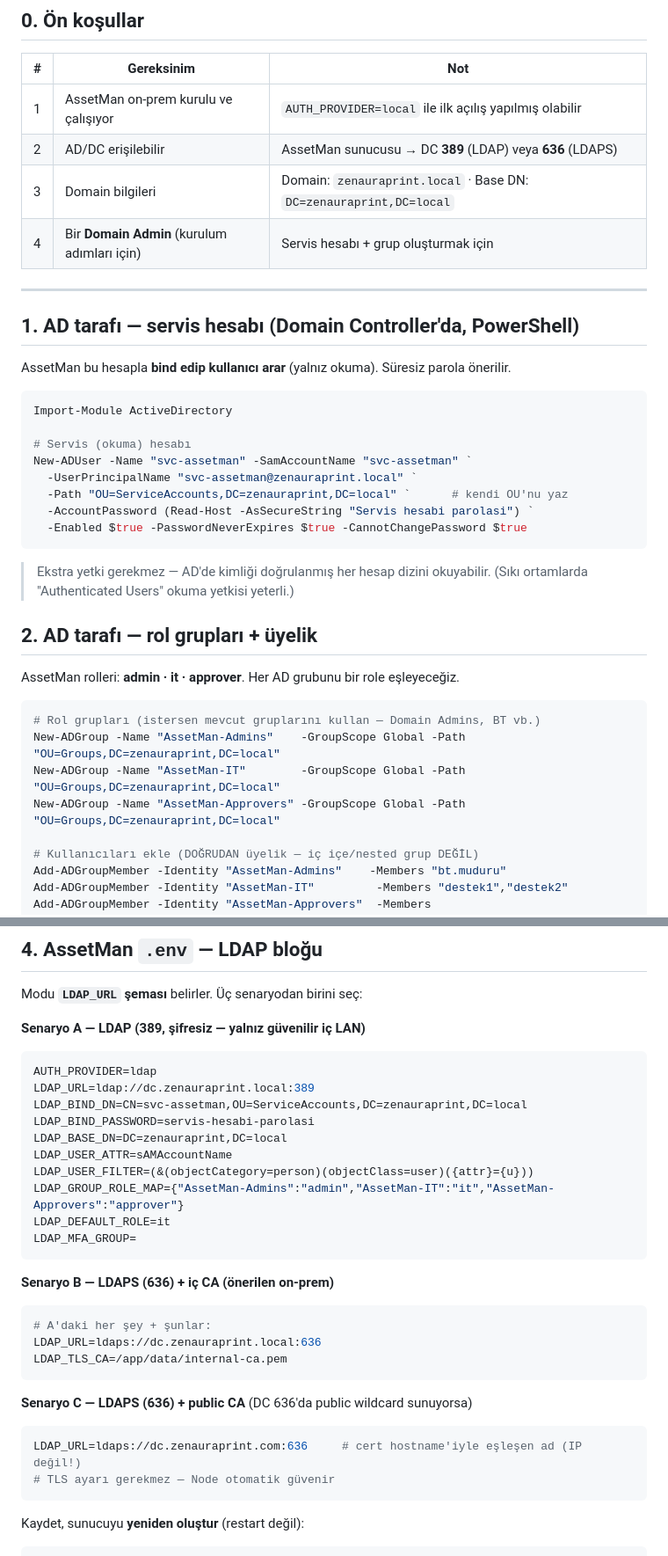
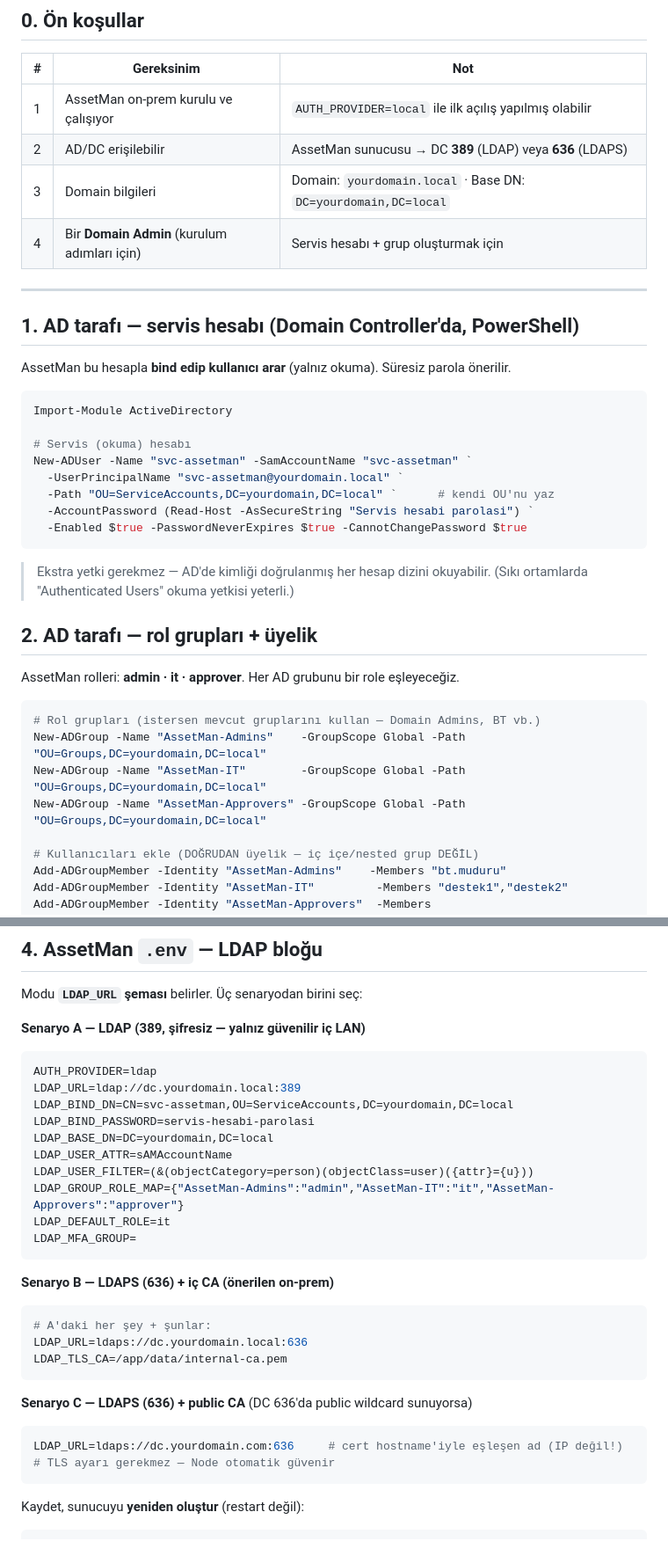
Before and after one commit to alpercevizz/asset-management, a Markdown page: docs/LDAP-KURULUM.md, 2 parts joined by grey strips. Shown at 88% size. Drawn GitHub-style.

Commit message:
Modify LDAP setup for new domain
Updated domain references from 'zenauraprint.local' to 'yourdomain.local' in LDAP setup instructions.

````diff
--- a/docs/LDAP-KURULUM.md
+++ b/docs/LDAP-KURULUM.md
@@ -13,7 +13,7 @@ kendi AD hesaplarıyla girer, **rolleri AD grup üyeliğinden** türetilir. ~30
 |---|---|---|
 | 1 | AssetMan on-prem kurulu ve çalışıyor | `AUTH_PROVIDER=local` ile ilk açılış yapılmış olabilir |
 | 2 | AD/DC erişilebilir | AssetMan sunucusu → DC **389** (LDAP) veya **636** (LDAPS) |
-| 3 | Domain bilgileri | Domain: `zenauraprint.local` · Base DN: `DC=zenauraprint,DC=local` |
+| 3 | Domain bilgileri | Domain: `yourdomain.local` · Base DN: `DC=yourdomain,DC=local` |
 | 4 | Bir **Domain Admin** (kurulum adımları için) | Servis hesabı + grup oluşturmak için |
 
 ---
@@ -27,8 +27,8 @@ Import-Module ActiveDirectory
 
 # Servis (okuma) hesabı
 New-ADUser -Name "svc-assetman" -SamAccountName "svc-assetman" `
-  -UserPrincipalName "svc-assetman@zenauraprint.local" `
-  -Path "OU=ServiceAccounts,DC=zenauraprint,DC=local" `      # kendi OU'nu yaz
+  -UserPrincipalName "svc-assetman@yourdomain.local" `
+  -Path "OU=ServiceAccounts,DC=yourdomain,DC=local" `      # kendi OU'nu yaz
   -AccountPassword (Read-Host -AsSecureString "Servis hesabi parolasi") `
   -Enabled $true -PasswordNeverExpires $true -CannotChangePassword $true
 ```
@@ -40,9 +40,9 @@ AssetMan rolleri: **admin · it · approver**. Her AD grubunu bir role eşleyece
 
 ```powershell
 # Rol grupları (istersen mevcut gruplarını kullan — Domain Admins, BT vb.)
-New-ADGroup -Name "AssetMan-Admins"    -GroupScope Global -Path "OU=Groups,DC=zenauraprint,DC=local"
-New-ADGroup -Name "AssetMan-IT"        -GroupScope Global -Path "OU=Groups,DC=zenauraprint,DC=local"
-New-ADGroup -Name "AssetMan-Approvers" -GroupScope Global -Path "OU=Groups,DC=zenauraprint,DC=local"
+New-ADGroup -Name "AssetMan-Admins"    -GroupScope Global -Path "OU=Groups,DC=yourdomain,DC=local"
+New-ADGroup -Name "AssetMan-IT"        -GroupScope Global -Path "OU=Groups,DC=yourdomain,DC=local"
+New-ADGroup -Name "AssetMan-Approvers" -GroupScope Global -Path "OU=Groups,DC=yourdomain,DC=local"
 
 # Kullanıcıları ekle (DOĞRUDAN üyelik — iç içe/nested grup DEĞİL)
 Add-ADGroupMember -Identity "AssetMan-Admins"    -Members "bt.muduru"
@@ -77,10 +77,10 @@ Modu **`LDAP_URL` şeması** belirler. Üç senaryodan birini seç:
 **Senaryo A — LDAP (389, şifresiz — yalnız güvenilir iç LAN)**
 ```ini
 AUTH_PROVIDER=ldap
-LDAP_URL=ldap://dc.zenauraprint.local:389
-LDAP_BIND_DN=CN=svc-assetman,OU=ServiceAccounts,DC=zenauraprint,DC=local
+LDAP_URL=ldap://dc.yourdomain.local:389
+LDAP_BIND_DN=CN=svc-assetman,OU=ServiceAccounts,DC=yourdomain,DC=local
 LDAP_BIND_PASSWORD=servis-hesabi-parolasi
-LDAP_BASE_DN=DC=zenauraprint,DC=local
+LDAP_BASE_DN=DC=yourdomain,DC=local
 LDAP_USER_ATTR=sAMAccountName
 LDAP_USER_FILTER=(&(objectCategory=person)(objectClass=user)({attr}={u}))
 LDAP_GROUP_ROLE_MAP={"AssetMan-Admins":"admin","AssetMan-IT":"it","AssetMan-Approvers":"approver"}
@@ -91,13 +91,13 @@ LDAP_MFA_GROUP=
 **Senaryo B — LDAPS (636) + iç CA (önerilen on-prem)**
 ```ini
 # A'daki her şey + şunlar:
-LDAP_URL=ldaps://dc.zenauraprint.local:636
+LDAP_URL=ldaps://dc.yourdomain.local:636
 LDAP_TLS_CA=/app/data/internal-ca.pem
 ```
 
 **Senaryo C — LDAPS (636) + public CA** (DC 636'da public wildcard sunuyorsa)
 ```ini
-LDAP_URL=ldaps://dc.zenauraprint.com:636     # cert hostname'iyle eşleşen ad (IP değil!)
+LDAP_URL=ldaps://dc.yourdomain.com:636     # cert hostname'iyle eşleşen ad (IP değil!)
 # TLS ayarı gerekmez — Node otomatik güvenir
 ```
 
````
